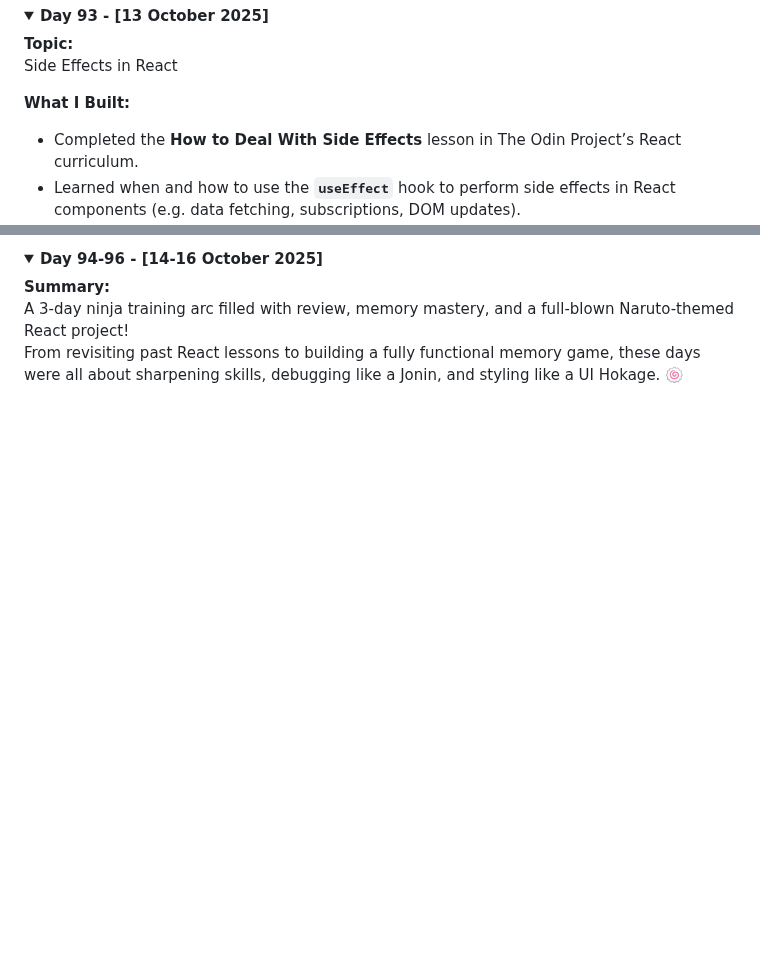
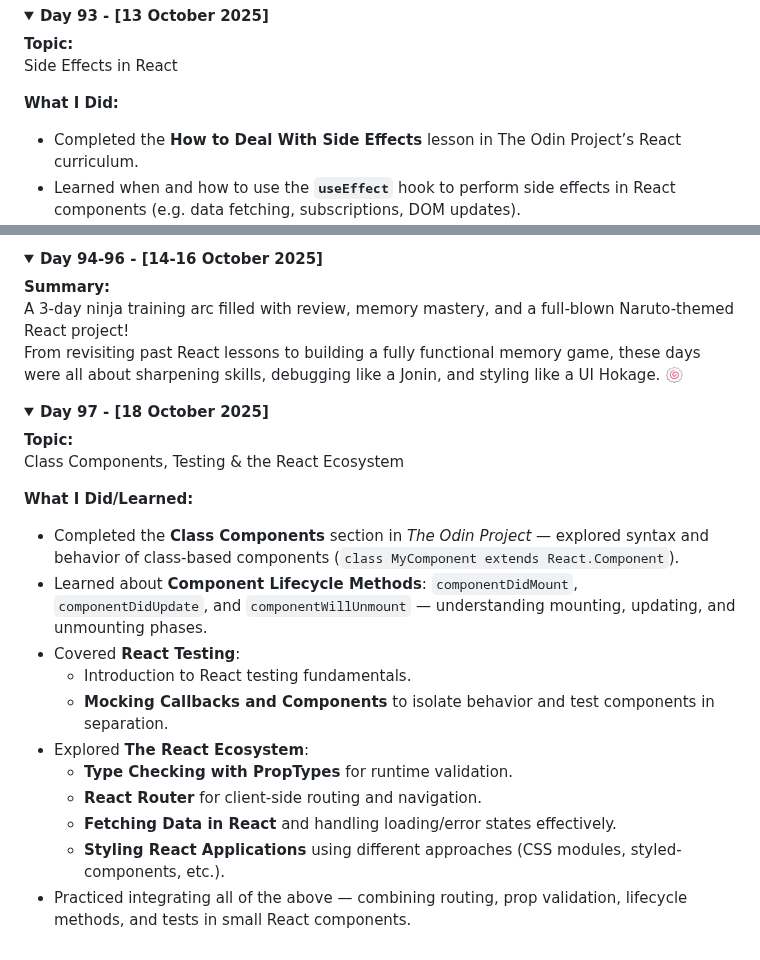
Before and after one commit to devxsameer/100-days-of-code, a Markdown page: day61-100.md, 2 parts joined by grey strips. Rendered like a GitHub page; folded sections open; blank space fills up the shorter version.

```diff
--- a/day61-100.md
+++ b/day61-100.md
@@ -374,7 +374,7 @@ Building **DevProfile** — A Dynamic Resume Builder
 **Topic:**
 Side Effects in React
 
-**What I Built:**
+**What I Did:**
 
 - Completed the **How to Deal With Side Effects** lesson in The Odin Project’s React curriculum.
 - Learned when and how to use the **`useEffect`** hook to perform side effects in React components (e.g. data fetching, subscriptions, DOM updates).
@@ -393,3 +393,24 @@ A 3-day ninja training arc filled with review, memory mastery, and a full-blown
 From revisiting past React lessons to building a fully functional memory game, these days were all about sharpening skills, debugging like a Jonin, and styling like a UI Hokage. 🍥
 
 </details>
+
+<details>
+<summary><strong>Day 97 - [18 October 2025]</strong></summary>
+
+**Topic:**
+Class Components, Testing & the React Ecosystem
+
+**What I Did/Learned:**
+
+- Completed the **Class Components** section in _The Odin Project_ — explored syntax and behavior of class-based components (`class MyComponent extends React.Component`).
+- Learned about **Component Lifecycle Methods**: `componentDidMount`, `componentDidUpdate`, and `componentWillUnmount` — understanding mounting, updating, and unmounting phases.
+- Covered **React Testing**:
+  - Introduction to React testing fundamentals.
+  - **Mocking Callbacks and Components** to isolate behavior and test components in separation.
+- Explored **The React Ecosystem**:
+  - **Type Checking with PropTypes** for runtime validation.
+  - **React Router** for client-side routing and navigation.
+  - **Fetching Data in React** and handling loading/error states effectively.
+  - **Styling React Applications** using different approaches (CSS modules, styled-components, etc.).
+- Practiced integrating all of the above — combining routing, prop validation, lifecycle methods, and tests in small React components.
+
```
Also changed, not shown: other parts of day61-100.md (+1 -0 lines), Day97/README.md (added, +39 -0 lines).
